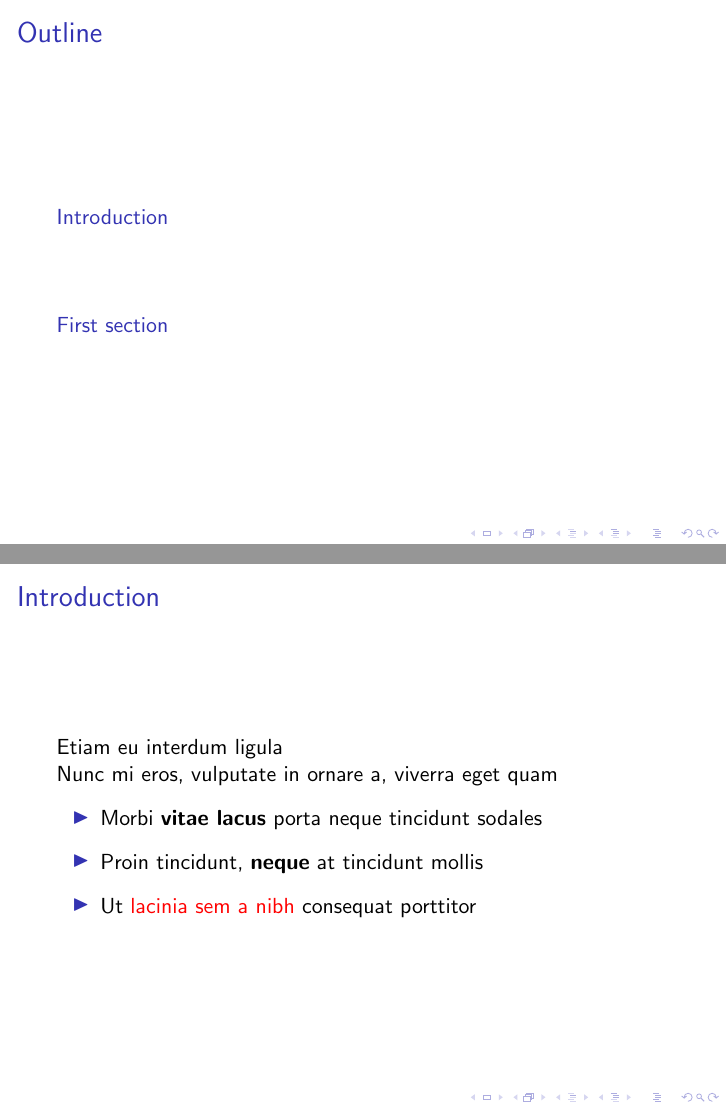
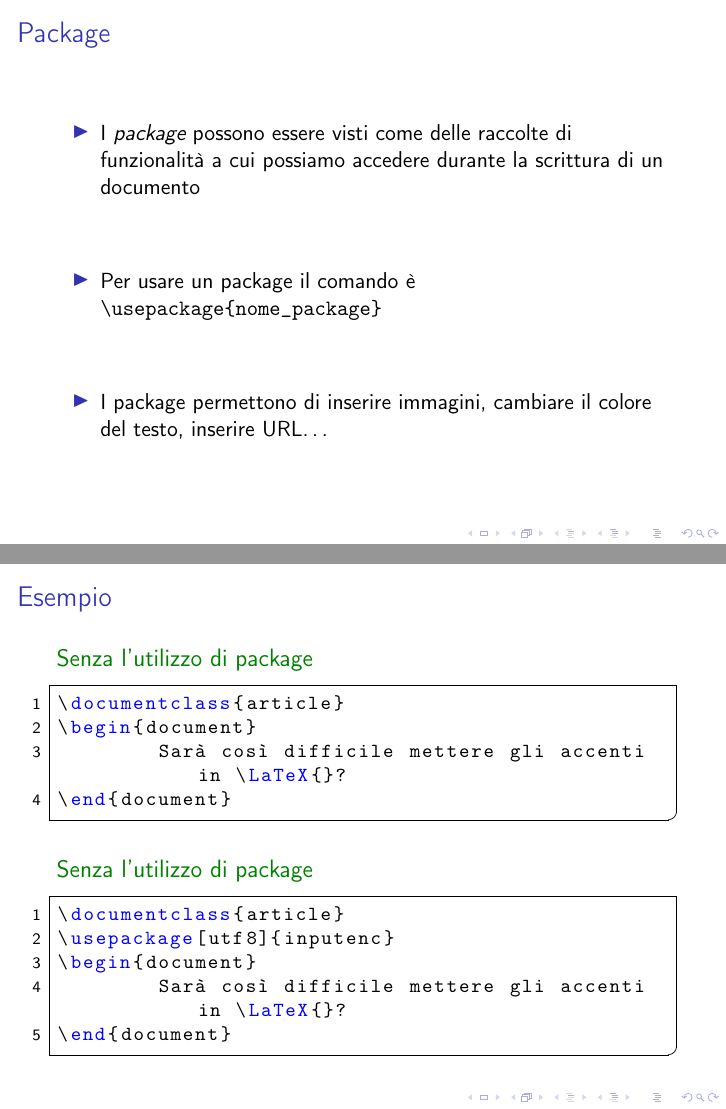
Before and after one commit to R-and-LaTeX/CorsoDiLatex, LaTeX slides (7-PackagesThemesTemplates/packagesThemesTemplates.tex, which reads 7-PackagesThemesTemplates/res/slides/1-Package.tex, 7-PackagesThemesTemplates/res/slides/2-EsempioPackage.tex, 7-PackagesThemesTemplates/res/slides/3-Template.tex): pages 2 and 3 of 4 before the commit and pages 2 and 4 of 6 after it, joined at a grey line. Compiled offline with pdfLaTeX; a LaTeX package or settings file that is missing is left out.

Commit message:
Add slides on packages, templates and themes

```diff
--- a/7-PackagesThemesTemplates/packagesThemesTemplates.tex
+++ b/7-PackagesThemesTemplates/packagesThemesTemplates.tex
@@ -12,23 +31,3 @@
 \begin{document}
 
 	\maketitle
-
-	\begin{frame}{Outline}
-		\tableofcontents
-	\end{frame}
-
-
-	\section{Introduction}
-
-	\begin{frame}{Introduction}
-
-		Etiam eu interdum ligula
-
-		Nunc mi eros, vulputate in ornare a, viverra eget quam \vspace{.5em}
-
-		\begin{itemize}
-			\item Morbi \textbf{vitae lacus} porta neque tincidunt sodales \vspace{.5em}
-			\item Proin tincidunt, \textbf{neque} at tincidunt mollis \vspace{.5em}
-			\item Ut \alert{lacinia sem a nibh} consequat porttitor
-		\end{itemize}
-	\end{frame}
@@ -49 +33,0 @@
-			Proin tincidunt, neque at tincidunt mollis
--- /dev/null
+++ b/7-PackagesThemesTemplates/res/slides/1-Package.tex
@@ -0,0 +1,18 @@
+\begin{frame}{Package}
+
+\begin{itemize}
+\item I \emph{package} possono essere visti come delle raccolte di funzionalità a cui possiamo accedere durante la scrittura di un documento
+
+\vfill
+
+\item Per usare un package il comando è
+\texttt{\textbackslash{}usepackage\{nome\_package\}}
+
+\vfill
+
+\item I package permettono di inserire immagini, cambiare il colore del testo,
+inserire URL\dots{}
+
+\end{itemize}
+
+\end{frame}
--- /dev/null
+++ b/7-PackagesThemesTemplates/res/slides/2-EsempioPackage.tex
@@ -0,0 +1,13 @@
+\begin{frame}[fragile]{Esempio}
+
+\begin{exampleblock}{Senza l'utilizzo di package}
+	\lstinputlisting{res/examples/withoututf8}
+\end{exampleblock}
+
+\pause
+
+\begin{exampleblock}{Senza l'utilizzo di package}
+	\lstinputlisting{res/examples/withutf8}
+\end{exampleblock}
+
+\end{frame}
--- /dev/null
+++ b/7-PackagesThemesTemplates/res/slides/3-Template.tex
@@ -0,0 +1,16 @@
+\begin{frame}{Template}
+
+\begin{itemize}
+\item I \emph{template} invece possiamo pensarli delle raccolte di comandi che
+definiscono l'aspetto e i comandi di per un certo documento
+\item Possono definire anche i pacchetti utilizzati
+\item Non definiremo mai un template ma ne sono disponibili molti online
+\item Vediamo un esempio di template per la tesi!
+\end{itemize}
+
+\begin{figure}
+	\centering
+	\includegraphics[scale=0.20]{res/images/template}
+\end{figure}
+
+\end{frame}
--- /dev/null
+++ b/7-PackagesThemesTemplates/res/slides/4-Theme.tex
@@ -0,0 +1,18 @@
+\begin{frame}{Theme}
+
+\begin{figure}
+	\centering
+	\includegraphics[scale=0.20]{res/images/temi}
+\end{figure}
+
+\begin{itemize}
+	\item Si parla di temi invece nel caso di presentazioni \texttt{beamer}
+	\item Anche in questo caso è possibile definirne uno proprio ma non lo
+	faremo
+	\item È possibile applicare un tema usando il comando
+	\texttt{\textbackslash{}usetheme\{nome\_pacchetto\}}
+	\item Certi temi permettono di scegliere la gamma di colori sfruttando il
+	comando \texttt{\textbackslash{}usecolortheme\{nome\_colore\}}
+\end{itemize}
+
+\end{frame}
```
Also changed, not shown: 7-PackagesThemesTemplates/res/examples/withoututf8.tex (added, +4 -0 lines), 7-PackagesThemesTemplates/res/examples/withutf8.tex (added, +5 -0 lines), 7-PackagesThemesTemplates/res/images/temi.jpg (added), 7-PackagesThemesTemplates/res/images/template.jpg (added), 7-PackagesThemesTemplates/packagesThemesTemplates.tex (48 more changed lines), 2 other files.
